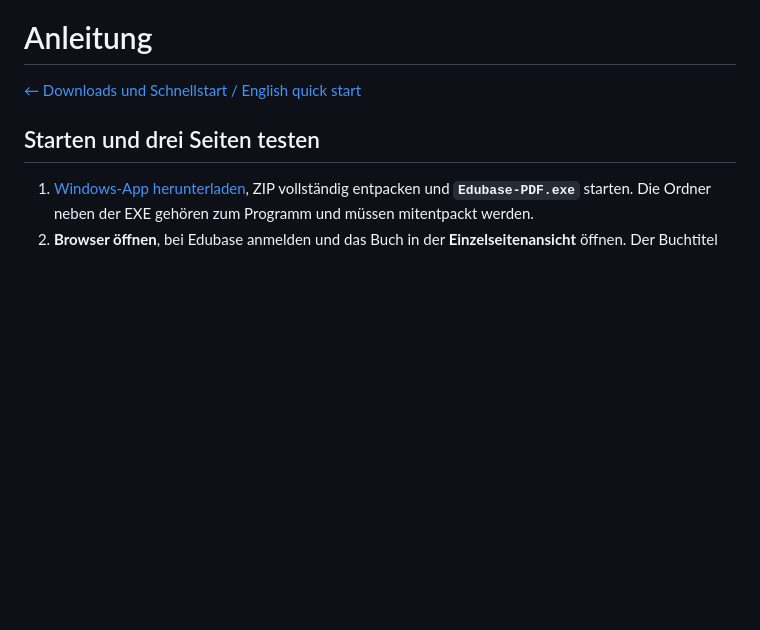
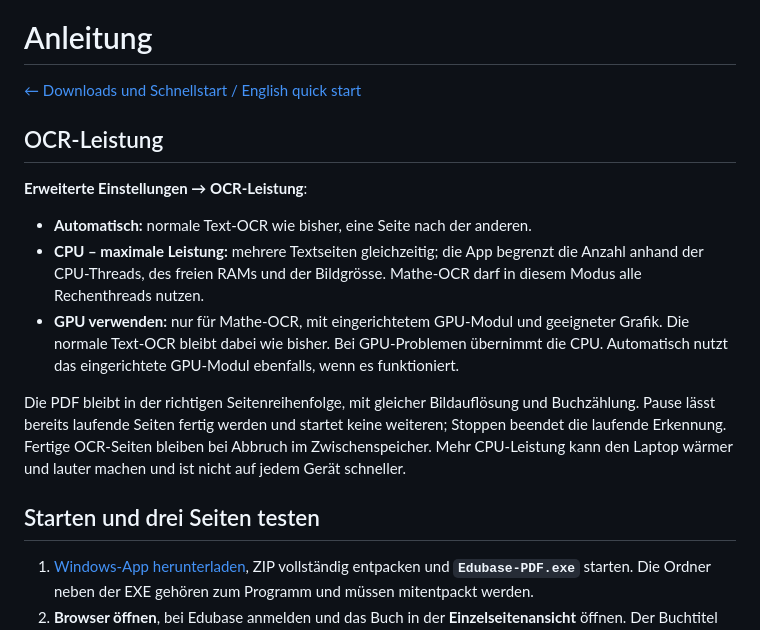
Before and after one commit to Sebii1998/edubase-to-pdf-ocr, a Markdown page: docs/ANLEITUNG.md, the part around the change. Rendered like a GitHub page; blank space fills up the shorter version.

```diff
--- a/docs/ANLEITUNG.md
+++ b/docs/ANLEITUNG.md
@@ -1,6 +1,25 @@
 # Anleitung
 
 [← Downloads und Schnellstart / English quick start](../README.md)
+
+## OCR-Leistung
+
+**Erweiterte Einstellungen → OCR-Leistung**:
+
+- **Automatisch:** normale Text-OCR wie bisher, eine Seite nach der anderen.
+- **CPU – maximale Leistung:** mehrere Textseiten gleichzeitig; die App begrenzt
+  die Anzahl anhand der CPU-Threads, des freien RAMs und der Bildgrösse.
+  Mathe-OCR darf in diesem Modus alle Rechenthreads nutzen.
+- **GPU verwenden:** nur für Mathe-OCR, mit eingerichtetem GPU-Modul und geeigneter
+  Grafik. Die normale Text-OCR bleibt dabei wie bisher. Bei GPU-Problemen übernimmt
+  die CPU. Automatisch nutzt das eingerichtete GPU-Modul ebenfalls, wenn es funktioniert.
+
+Die PDF bleibt in der richtigen Seitenreihenfolge, mit gleicher Bildauflösung und
+Buchzählung. Pause lässt bereits laufende Seiten fertig werden und startet keine
+weiteren; Stoppen beendet die laufende Erkennung. Fertige OCR-Seiten bleiben bei
+Abbruch im Zwischenspeicher. Mehr CPU-Leistung kann den Laptop wärmer und lauter
+machen und ist nicht auf jedem Gerät schneller.
+
 
 ## Starten und drei Seiten testen
 
```
Also changed, not shown: README.md (+19 -12 lines).
